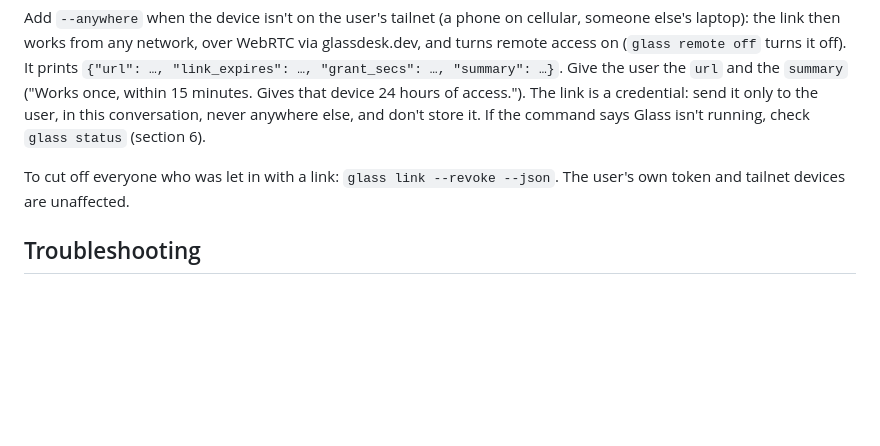
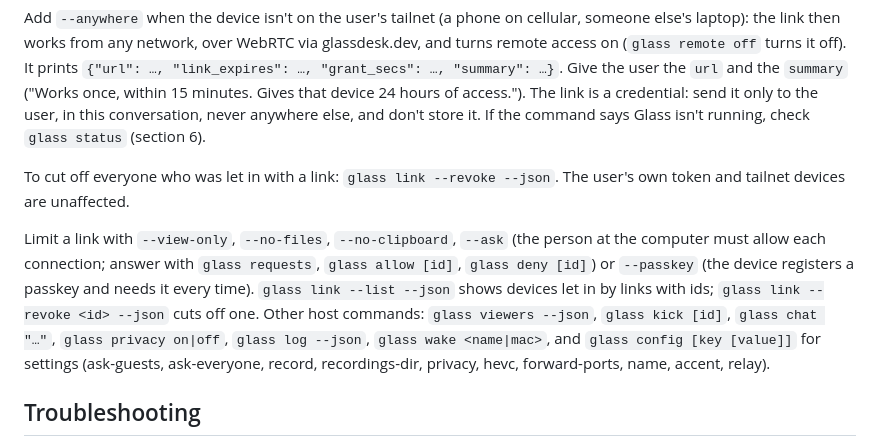
Before and after one commit to Ntarasiuk/glass, a Markdown page: skills/glass/SKILL.md, the part around the change. Rendered like a GitHub page; blank space fills up the shorter version.

Commit message:
Skill: document scoped links and new host commands
Co-Authored-By: Claude Opus 5.5 <noreply@anthropic.com>

```diff
--- a/skills/glass/SKILL.md
+++ b/skills/glass/SKILL.md
@@ -118,6 +118,8 @@ Add `--anywhere` when the device isn't on the user's tailnet (a phone on cellula
 
 To cut off everyone who was let in with a link: `glass link --revoke --json`. The user's own token and tailnet devices are unaffected.
 
+Limit a link with `--view-only`, `--no-files`, `--no-clipboard`, `--ask` (the person at the computer must allow each connection; answer with `glass requests`, `glass allow [id]`, `glass deny [id]`) or `--passkey` (the device registers a passkey and needs it every time). `glass link --list --json` shows devices let in by links with ids; `glass link --revoke <id> --json` cuts off one. Other host commands: `glass viewers --json`, `glass kick [id]`, `glass chat "…"`, `glass privacy on|off`, `glass log --json`, `glass wake <name|mac>`, and `glass config [key [value]]` for settings (ask-guests, ask-everyone, record, recordings-dir, privacy, hevc, forward-ports, name, accent, relay).
+
 ## Troubleshooting
 
 - Status and logs: `glass status`, plus `~/Library/Logs/Glass/` (macOS) or `~/.local/state/glass/` and `journalctl --user -u glass` (Linux). `client.log` holds errors reported by connected browsers.
```
